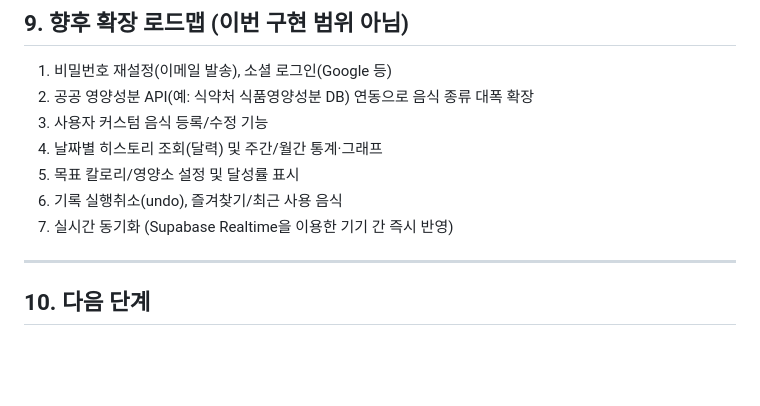
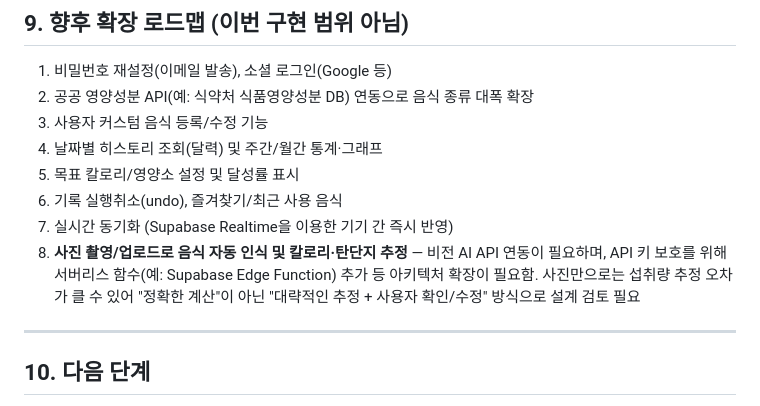
Before and after one commit to rubilisa08/calorie-tracker, a Markdown page: PRD.md, the part around the change. Drawn GitHub-style; blank space fills up the shorter version.

```diff
--- a/PRD.md
+++ b/PRD.md
@@ -330,6 +330,7 @@
 5. 목표 칼로리/영양소 설정 및 달성률 표시
 6. 기록 실행취소(undo), 즐겨찾기/최근 사용 음식
 7. 실시간 동기화 (Supabase Realtime을 이용한 기기 간 즉시 반영)
+8. **사진 촬영/업로드로 음식 자동 인식 및 칼로리·탄단지 추정** — 비전 AI API 연동이 필요하며, API 키 보호를 위해 서버리스 함수(예: Supabase Edge Function) 추가 등 아키텍처 확장이 필요함. 사진만으로는 섭취량 추정 오차가 클 수 있어 "정확한 계산"이 아닌 "대략적인 추정 + 사용자 확인/수정" 방식으로 설계 검토 필요
 
 ---
 
```
Also changed, not shown: TECH_SPEC.md (+1 -0 lines).
